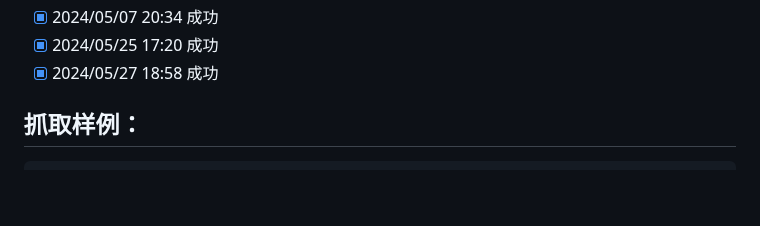
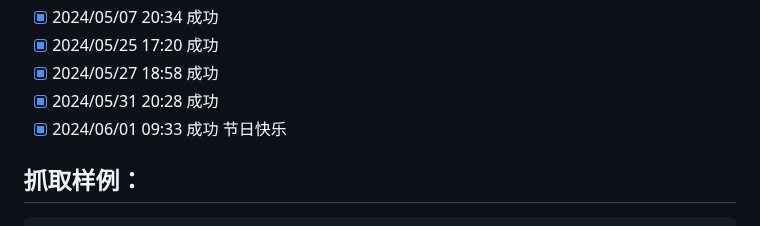
Before and after one commit to saermart/DouyinLiveWebFetcher, a Markdown page: README.MD, the part around the change. GitHub-like rendering; blank space fills up the shorter version.

Commit message:
测试成功

````diff
--- a/README.MD
+++ b/README.MD
@@ -28,6 +28,8 @@
 - [x] 2024/05/07 20:34 成功
 - [x] 2024/05/25 17:20 成功
 - [x] 2024/05/27 18:58 成功
+- [x] 2024/05/31 20:28 成功
+- [x] 2024/06/01 09:33 成功  节日快乐
 
 ## 抓取样例：
 ```text
````
